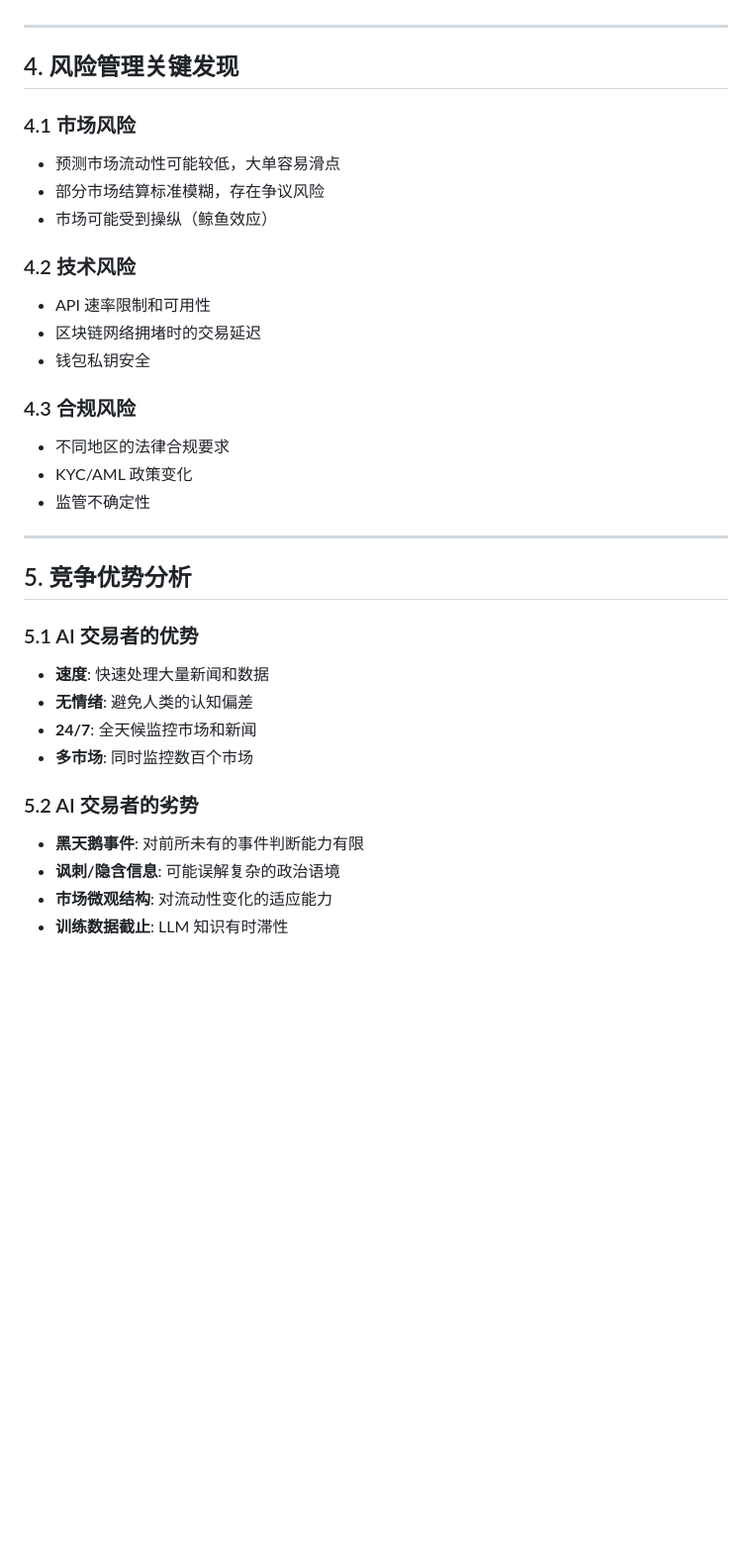
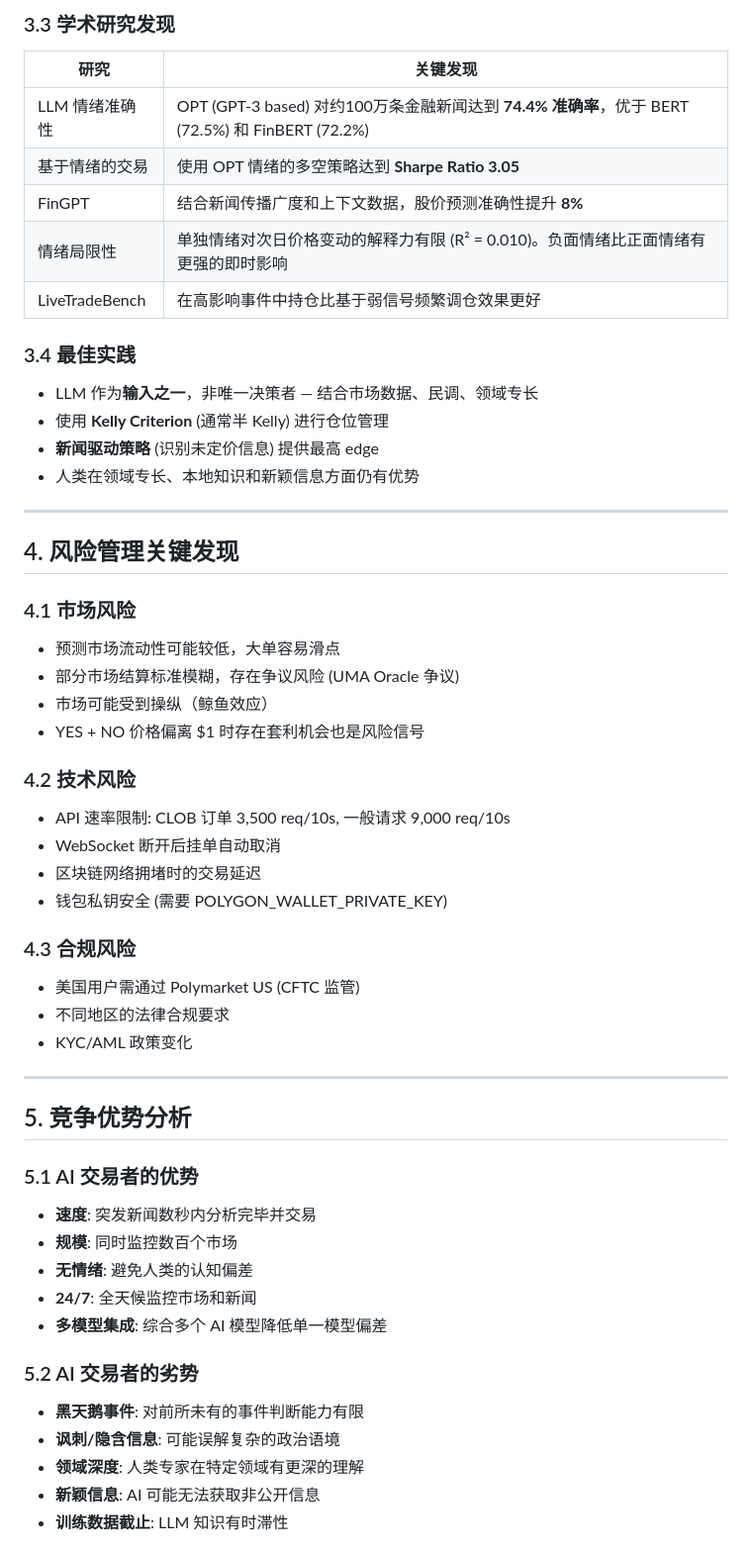
Before and after one commit to Colin0615/111, a Markdown page: docs/research/findings.md, the part around one of its changes. Shown at 99% size. Drawn GitHub-style; blank space fills up the shorter version.

```diff
--- a/docs/research/findings.md
+++ b/docs/research/findings.md
@@ -85,3 +121,18 @@
+### 3.3 学术研究发现
+
+| 研究 | 关键发现 |
+|------|----------|
+| LLM 情绪准确性 | OPT (GPT-3 based) 对约100万条金融新闻达到 **74.4% 准确率**，优于 BERT (72.5%) 和 FinBERT (72.2%) |
+| 基于情绪的交易 | 使用 OPT 情绪的多空策略达到 **Sharpe Ratio 3.05** |
+| FinGPT | 结合新闻传播广度和上下文数据，股价预测准确性提升 **8%** |
+| 情绪局限性 | 单独情绪对次日价格变动的解释力有限 (R² = 0.010)。负面情绪比正面情绪有更强的即时影响 |
+| LiveTradeBench | 在高影响事件中持仓比基于弱信号频繁调仓效果更好 |
+
+### 3.4 最佳实践
+- LLM 作为**输入之一**，非唯一决策者 — 结合市场数据、民调、领域专长
+- 使用 **Kelly Criterion** (通常半 Kelly) 进行仓位管理
+- **新闻驱动策略** (识别未定价信息) 提供最高 edge
+- 人类在领域专长、本地知识和新颖信息方面仍有优势
 
 ---
 
@@ -89,31 +140,35 @@
 
 ### 4.1 市场风险
 - 预测市场流动性可能较低，大单容易滑点
-- 部分市场结算标准模糊，存在争议风险
+- 部分市场结算标准模糊，存在争议风险 (UMA Oracle 争议)
 - 市场可能受到操纵（鲸鱼效应）
+- YES + NO 价格偏离 $1 时存在套利机会也是风险信号
 
 ### 4.2 技术风险
-- API 速率限制和可用性
+- API 速率限制: CLOB 订单 3,500 req/10s, 一般请求 9,000 req/10s
+- WebSocket 断开后挂单自动取消
 - 区块链网络拥堵时的交易延迟
-- 钱包私钥安全
+- 钱包私钥安全 (需要 POLYGON_WALLET_PRIVATE_KEY)
 
 ### 4.3 合规风险
+- 美国用户需通过 Polymarket US (CFTC 监管)
 - 不同地区的法律合规要求
 - KYC/AML 政策变化
-- 监管不确定性
 
 ---
 
 ## 5. 竞争优势分析
 
 ### 5.1 AI 交易者的优势
-- **速度**: 快速处理大量新闻和数据
+- **速度**: 突发新闻数秒内分析完毕并交易
+- **规模**: 同时监控数百个市场
 - **无情绪**: 避免人类的认知偏差
 - **24/7**: 全天候监控市场和新闻
-- **多市场**: 同时监控数百个市场
+- **多模型集成**: 综合多个 AI 模型降低单一模型偏差
 
 ### 5.2 AI 交易者的劣势
 - **黑天鹅事件**: 对前所未有的事件判断能力有限
 - **讽刺/隐含信息**: 可能误解复杂的政治语境
-- **市场微观结构**: 对流动性变化的适应能力
+- **领域深度**: 人类专家在特定领域有更深的理解
+- **新颖信息**: AI 可能无法获取非公开信息
 - **训练数据截止**: LLM 知识有时滞性
```
Also changed, not shown: other parts of docs/research/findings.md (+109 -55 lines).
